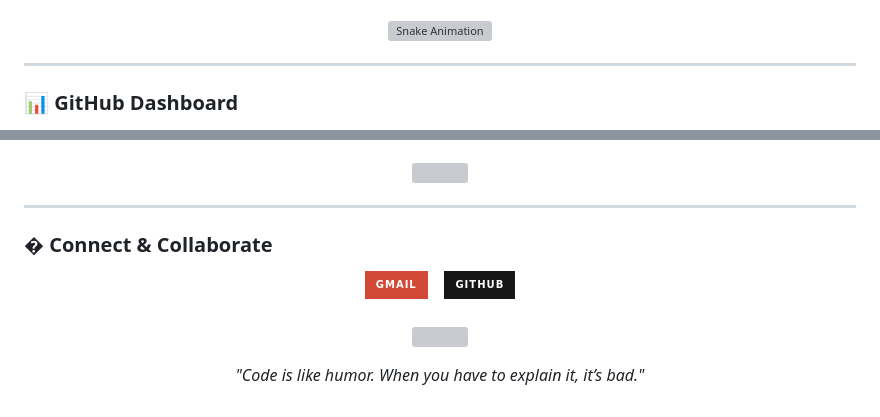
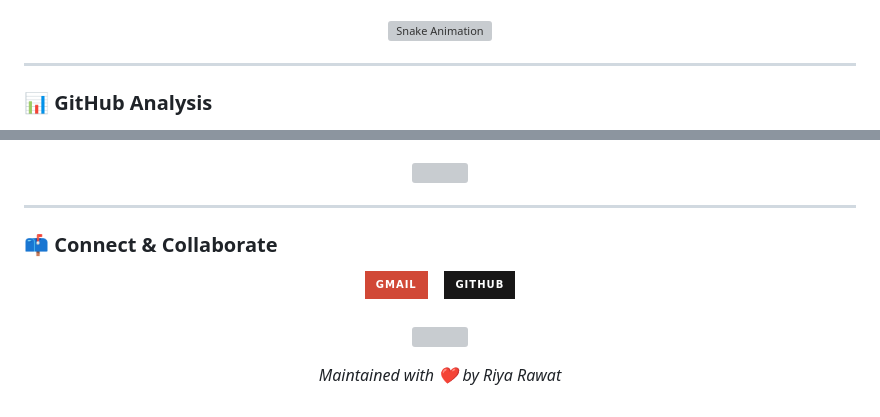
Before and after one commit to riyarawat1350/riyarawat1350, a Markdown page: README.md, 2 parts joined by grey strips. Rendered like a GitHub page; badges without logos; grey boxes are pictures that could not be loaded.

```diff
--- a/README.md
+++ b/README.md
@@ -57,6 +56,6 @@
 
 ---
 
-### 📊 GitHub Dashboard
+### 📊 GitHub Analysis
 
 <div align="center">
@@ -73,7 +67,7 @@
 
 ---
 
-### � Connect & Collaborate
+### 📫 Connect & Collaborate
 
 <div align="center">
   <a href="mailto:riyarawat1350@users.noreply.github.com">
@@ -92,5 +86,5 @@
 </p>
 
 <p align="center">
-  <i>"Code is like humor. When you have to explain it, it’s bad."</i>
+  <i>Maintained with ❤️ by Riya Rawat</i>
 </p>
```
Also changed, not shown: other parts of README.md (+4 -10 lines).
